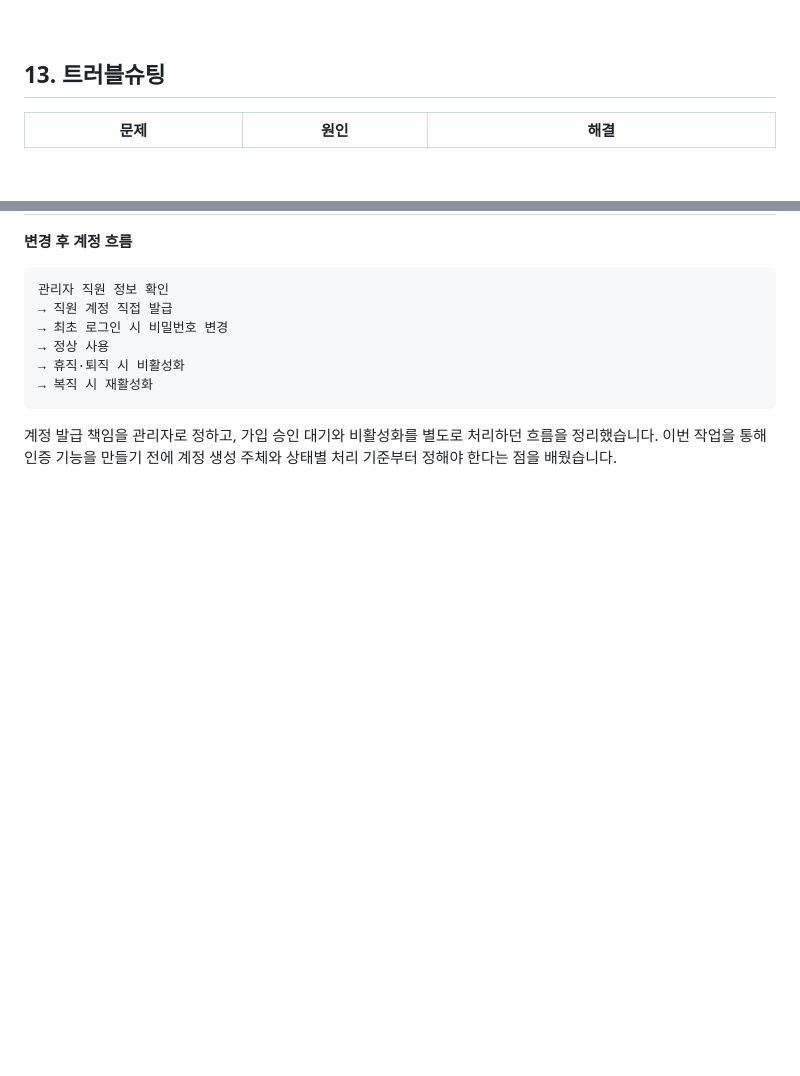
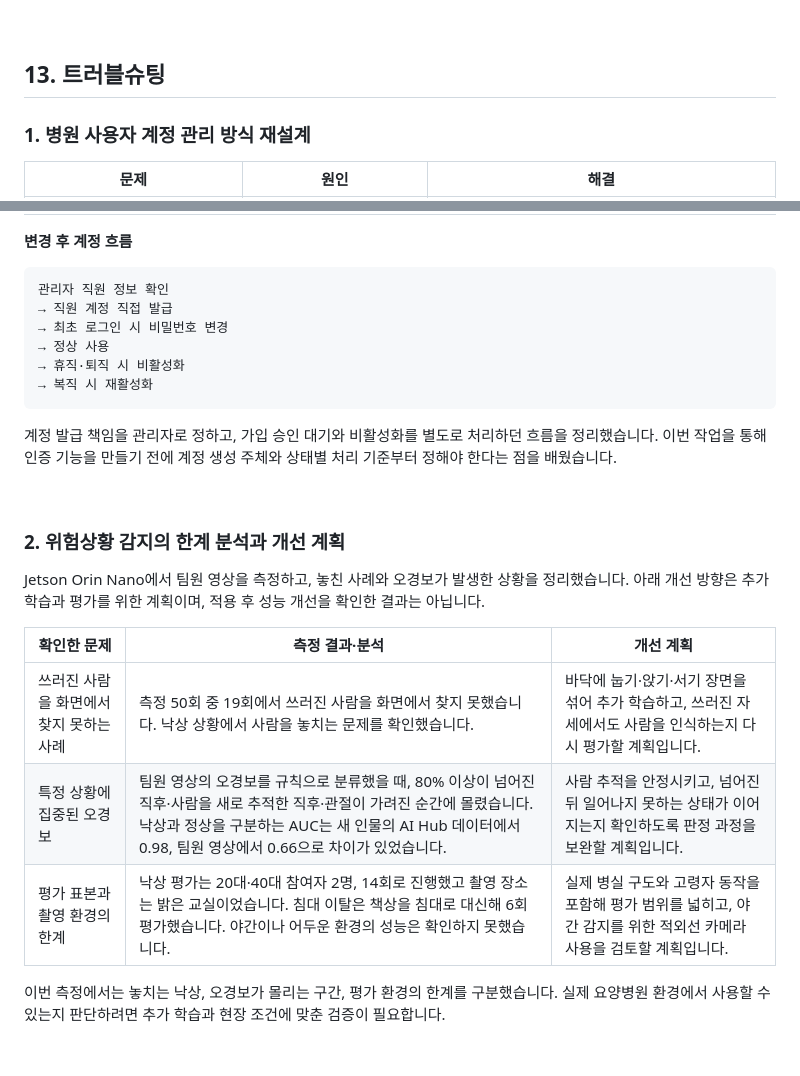
Before and after one commit to wjdrud132-blip/my_project, a Markdown page: ALL-EYES/README.md, 2 parts joined by grey strips. Rendered like a GitHub page; blank space fills up the shorter version.

Commit message:
Document ALL EYES detection limitations and improvement plans

```diff
--- a/ALL-EYES/README.md
+++ b/ALL-EYES/README.md
@@ -208,6 +208,8 @@
 
 ## 13. 트러블슈팅
 
+### 1. 병원 사용자 계정 관리 방식 재설계
+
 | 문제 | 원인 | 해결 |
 |---|---|---|
 | 직원 직접 회원가입과 관리자 계정 발급 방식이 함께 고려되면서 계정 운영 흐름이 복잡해졌습니다. 가입 승인과 비활성 계정 처리 기준도 명확하지 않았습니다. | 계정을 누가 생성할지, 계정 상태를 어떻게 구분할지 먼저 확정하지 않은 상태에서 회원가입·승인·계정 복구 기능을 설계했습니다. | 관리자가 직원 정보를 확인하고 계정을 직접 발급하는 방식으로 전환했습니다. 직접 발급 기능과 상태 정리를 구현하고, 승인 대기 상태인 `PENDING`을 제거했습니다. `APPROVED`는 활성 계정, `INACTIVE`는 비활성 계정으로 구분했습니다. |
@@ -226,3 +228,17 @@
 계정 발급 책임을 관리자로 정하고, 가입 승인 대기와 비활성화를 별도로 처리하던 흐름을 정리했습니다. 이번 작업을 통해 인증 기능을 만들기 전에 계정 생성 주체와 상태별 처리 기준부터 정해야 한다는 점을 배웠습니다.
 
 <br>
+
+### 2. 위험상황 감지의 한계 분석과 개선 계획
+
+Jetson Orin Nano에서 팀원 영상을 측정하고, 놓친 사례와 오경보가 발생한 상황을 정리했습니다. 아래 개선 방향은 추가 학습과 평가를 위한 계획이며, 적용 후 성능 개선을 확인한 결과는 아닙니다.
+
+| 확인한 문제 | 측정 결과·분석 | 개선 계획 |
+|---|---|---|
+| 쓰러진 사람을 화면에서 찾지 못하는 사례 | 측정 50회 중 19회에서 쓰러진 사람을 화면에서 찾지 못했습니다. 낙상 상황에서 사람을 놓치는 문제를 확인했습니다. | 바닥에 눕기·앉기·서기 장면을 섞어 추가 학습하고, 쓰러진 자세에서도 사람을 인식하는지 다시 평가할 계획입니다. |
+| 특정 상황에 집중된 오경보 | 팀원 영상의 오경보를 규칙으로 분류했을 때, 80% 이상이 넘어진 직후·사람을 새로 추적한 직후·관절이 가려진 순간에 몰렸습니다. 낙상과 정상을 구분하는 AUC는 새 인물의 AI Hub 데이터에서 0.98, 팀원 영상에서 0.66으로 차이가 있었습니다. | 사람 추적을 안정시키고, 넘어진 뒤 일어나지 못하는 상태가 이어지는지 확인하도록 판정 과정을 보완할 계획입니다. |
+| 평가 표본과 촬영 환경의 한계 | 낙상 평가는 20대·40대 참여자 2명, 14회로 진행했고 촬영 장소는 밝은 교실이었습니다. 침대 이탈은 책상을 침대로 대신해 6회 평가했습니다. 야간이나 어두운 환경의 성능은 확인하지 못했습니다. | 실제 병실 구도와 고령자 동작을 포함해 평가 범위를 넓히고, 야간 감지를 위한 적외선 카메라 사용을 검토할 계획입니다. |
+
+이번 측정에서는 놓치는 낙상, 오경보가 몰리는 구간, 평가 환경의 한계를 구분했습니다. 실제 요양병원 환경에서 사용할 수 있는지 판단하려면 추가 학습과 현장 조건에 맞춘 검증이 필요합니다.
+
+<br>
```
